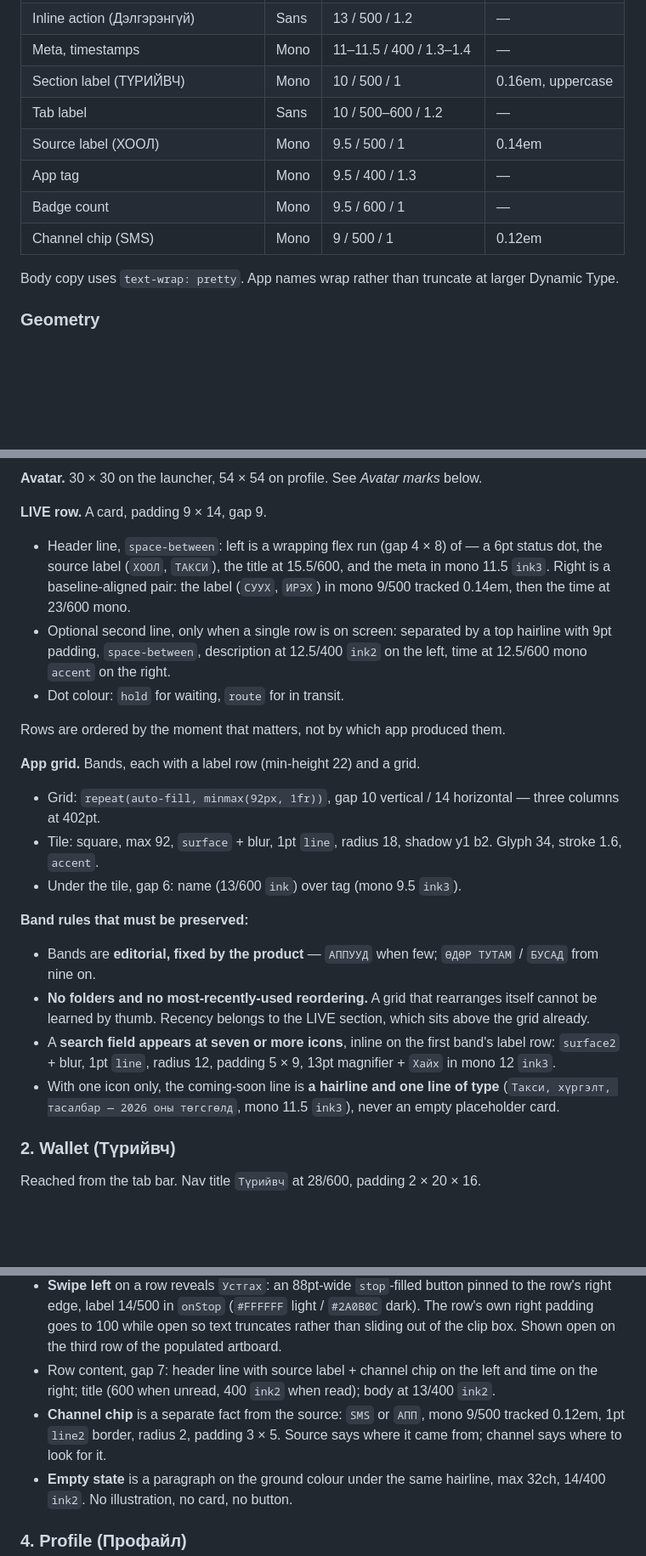
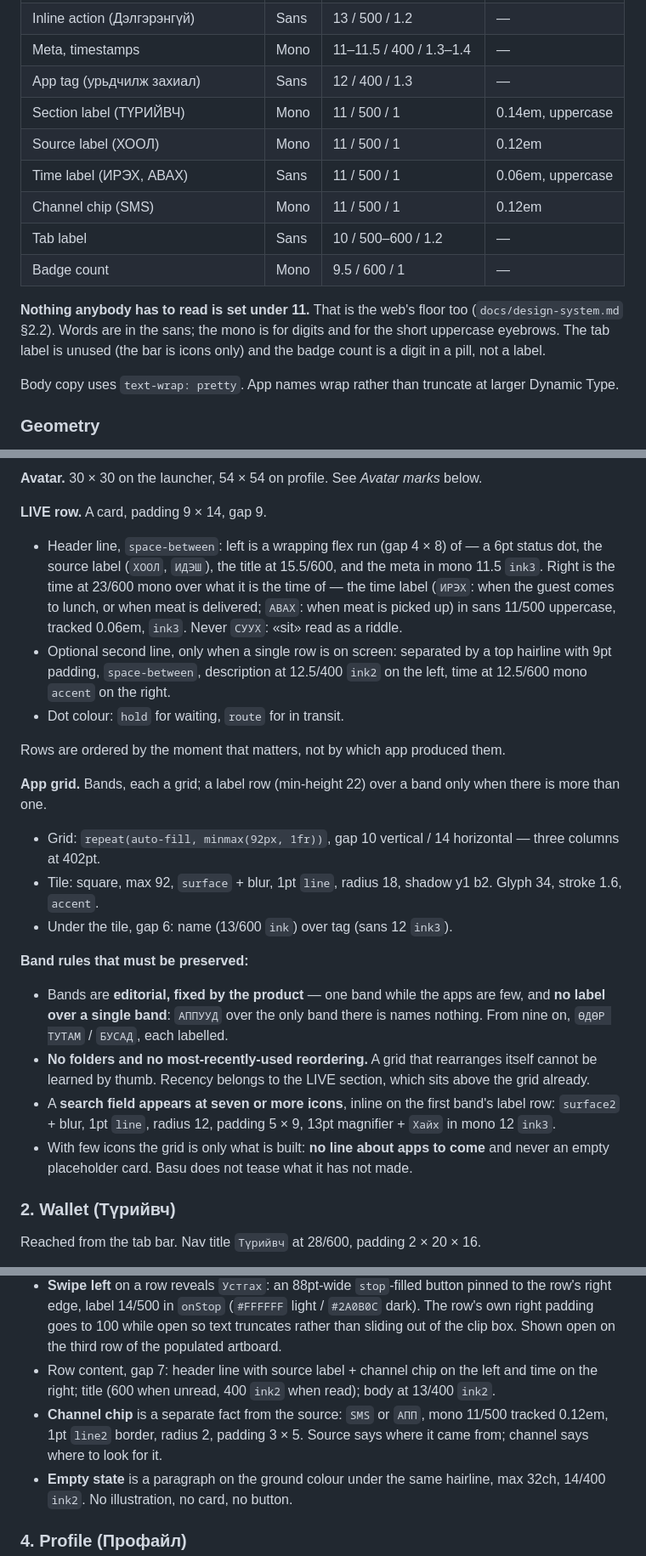
Before and after one commit to BunnyMN/Basu, a Markdown page: design/handoff/README.md, 3 parts joined by grey strips. Shown at 85% size. Rendered like a GitHub page; blank space fills up the shorter version.

Commit message:
The shell's handoff sets its labels at 11, says ИРЭХ, and names no single band
The handoff still drew the launcher's and the inbox's labels in a mono
of 9 and 9.5, called a lunch's time СУУХ, and put АППУУД over a grid
with one band in it. The iPhone moved on from all three on design/ios:
nothing anybody has to read is under 11 (the web's floor), words are in
the sans, the time over its label says ИРЭХ (or АВАХ for meat picked
up), and a label names a band only when there is more than one. The
type table, the live row, the grid, the inbox chip, the icon rules, the
lock screen, the island and both widgets now say so.

Its one-icon rule asked for a line of apps to come, «Такси, хүргэлт,
тасалбар — 2026 оны төгсгөлд»; Basu advertises nothing it has not built,
so the grid now shows only what is.

Co-Authored-By: Claude Opus 5.5 <noreply@anthropic.com>

```diff
--- a/design/handoff/README.md
+++ b/design/handoff/README.md
@@ -77,12 +77,15 @@ Sizes are pt. Numbers are always mono with tabular figures; the ₮ sign is set
 | Body copy | Sans | 13–14 / 400 / 1.5–1.6 | — |
 | Inline action (Дэлгэрэнгүй) | Sans | 13 / 500 / 1.2 | — |
 | Meta, timestamps | Mono | 11–11.5 / 400 / 1.3–1.4 | — |
-| Section label (ТҮРИЙВЧ) | Mono | 10 / 500 / 1 | 0.16em, uppercase |
+| App tag (урьдчилж захиал) | Sans | 12 / 400 / 1.3 | — |
+| Section label (ТҮРИЙВЧ) | Mono | 11 / 500 / 1 | 0.14em, uppercase |
+| Source label (ХООЛ) | Mono | 11 / 500 / 1 | 0.12em |
+| Time label (ИРЭХ, АВАХ) | Sans | 11 / 500 / 1 | 0.06em, uppercase |
+| Channel chip (SMS) | Mono | 11 / 500 / 1 | 0.12em |
 | Tab label | Sans | 10 / 500–600 / 1.2 | — |
-| Source label (ХООЛ) | Mono | 9.5 / 500 / 1 | 0.14em |
-| App tag | Mono | 9.5 / 400 / 1.3 | — |
 | Badge count | Mono | 9.5 / 600 / 1 | — |
-| Channel chip (SMS) | Mono | 9 / 500 / 1 | 0.12em |
+
+**Nothing anybody has to read is set under 11.** That is the web's floor too (`docs/design-system.md` §2.2). Words are in the sans; the mono is for digits and for the short uppercase eyebrows. The tab label is unused (the bar is icons only) and the badge count is a digit in a pill, not a label.
 
 Body copy uses `text-wrap: pretty`. App names wrap rather than truncate at larger Dynamic Type.
 
@@ -119,22 +122,22 @@ The default screen. Three artboards show it at 1, 4 and 9 icons — same structu
 **Avatar.** 30 × 30 on the launcher, 54 × 54 on profile. See *Avatar marks* below.
 
 **LIVE row.** A card, padding 9 × 14, gap 9.
-- Header line, `space-between`: left is a wrapping flex run (gap 4 × 8) of — a 6pt status dot, the source label (`ХООЛ`, `ТАКСИ`), the title at 15.5/600, and the meta in mono 11.5 `ink3`. Right is a baseline-aligned pair: the label (`СУУХ`, `ИРЭХ`) in mono 9/500 tracked 0.14em, then the time at 23/600 mono.
+- Header line, `space-between`: left is a wrapping flex run (gap 4 × 8) of — a 6pt status dot, the source label (`ХООЛ`, `ИДЭШ`), the title at 15.5/600, and the meta in mono 11.5 `ink3`. Right is the time at 23/600 mono over what it is the time of — the time label (`ИРЭХ`: when the guest comes to lunch, or when meat is delivered; `АВАХ`: when meat is picked up) in sans 11/500 uppercase, tracked 0.06em, `ink3`. Never `СУУХ`: «sit» read as a riddle.
 - Optional second line, only when a single row is on screen: separated by a top hairline with 9pt padding, `space-between`, description at 12.5/400 `ink2` on the left, time at 12.5/600 mono `accent` on the right.
 - Dot colour: `hold` for waiting, `route` for in transit.
 
 Rows are ordered by the moment that matters, not by which app produced them.
 
-**App grid.** Bands, each with a label row (min-height 22) and a grid.
+**App grid.** Bands, each a grid; a label row (min-height 22) over a band only when there is more than one.
 - Grid: `repeat(auto-fill, minmax(92px, 1fr))`, gap 10 vertical / 14 horizontal — three columns at 402pt.
 - Tile: square, max 92, `surface` + blur, 1pt `line`, radius 18, shadow y1 b2. Glyph 34, stroke 1.6, `accent`.
-- Under the tile, gap 6: name (13/600 `ink`) over tag (mono 9.5 `ink3`).
+- Under the tile, gap 6: name (13/600 `ink`) over tag (sans 12 `ink3`).
 
 **Band rules that must be preserved:**
-- Bands are **editorial, fixed by the product** — `АППУУД` when few; `ӨДӨР ТУТАМ` / `БУСАД` from nine on.
+- Bands are **editorial, fixed by the product** — one band while the apps are few, and **no label over a single band**: `АППУУД` over the only band there is names nothing. From nine on, `ӨДӨР ТУТАМ` / `БУСАД`, each labelled.
 - **No folders and no most-recently-used reordering.** A grid that rearranges itself cannot be learned by thumb. Recency belongs to the LIVE section, which sits above the grid already.
 - A **search field appears at seven or more icons**, inline on the first band's label row: `surface2` + blur, 1pt `line`, radius 12, padding 5 × 9, 13pt magnifier + `Хайх` in mono 12 `ink3`.
-- With one icon only, the coming-soon line is **a hairline and one line of type** (`Такси, хүргэлт, тасалбар — 2026 оны төгсгөлд`, mono 11.5 `ink3`), never an empty placeholder card.
+- With few icons the grid is only what is built: **no line about apps to come** and never an empty placeholder card. Basu does not tease what it has not made.
 
 ### 2. Wallet (Түрийвч)
 
@@ -153,7 +156,7 @@ Two artboards: populated and empty.
 - **Unread** is a muted blue wash across the row — `unread` = `#E4EDF5` light / `#16232E` dark — plus the heavier title. No dot, and the accent is reserved for the bell badge.
 - **Swipe left** on a row reveals `Устгах`: an 88pt-wide `stop`-filled button pinned to the row's right edge, label 14/500 in `onStop` (`#FFFFFF` light / `#2A0B0C` dark). The row's own right padding goes to 100 while open so text truncates rather than sliding out of the clip box. Shown open on the third row of the populated artboard.
 - Row content, gap 7: header line with source label + channel chip on the left and time on the right; title (600 when unread, 400 `ink2` when read); body at 13/400 `ink2`.
-- **Channel chip** is a separate fact from the source: `SMS` or `АПП`, mono 9/500 tracked 0.12em, 1pt `line2` border, radius 2, padding 3 × 5. Source says where it came from; channel says where to look for it.
+- **Channel chip** is a separate fact from the source: `SMS` or `АПП`, mono 11/500 tracked 0.12em, 1pt `line2` border, radius 2, padding 3 × 5. Source says where it came from; channel says where to look for it.
 - **Empty state** is a paragraph on the ground colour under the same hairline, max 32ch, 14/400 `ink2`. No illustration, no card, no button.
 
 ### 4. Profile (Профайл)
```
Also changed, not shown: other parts of design/handoff/README.md (+5 -5 lines).
